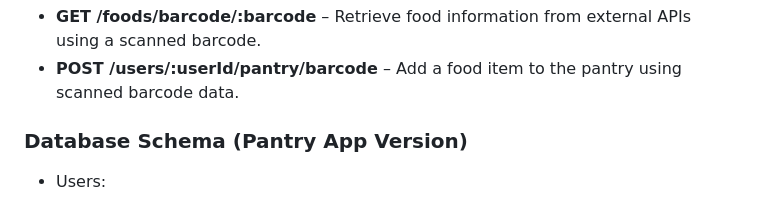
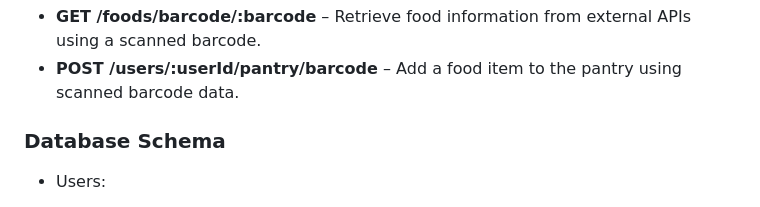
Before and after one commit to yortyy/Penny-Plates, a Markdown page: README.md, the part around the change. GitHub-like rendering.

```diff
--- a/README.md
+++ b/README.md
@@ -88,7 +88,7 @@ On the developing side, this is a strong app that has multiple components (front
 - **GET /foods/barcode/:barcode** – Retrieve food information from external APIs using a scanned barcode.
 - **POST /users/:userId/pantry/barcode** – Add a food item to the pantry using scanned barcode data.
 
-### Database Schema (Pantry App Version)
+### Database Schema
 
 * Users:
   * userID: number
```
